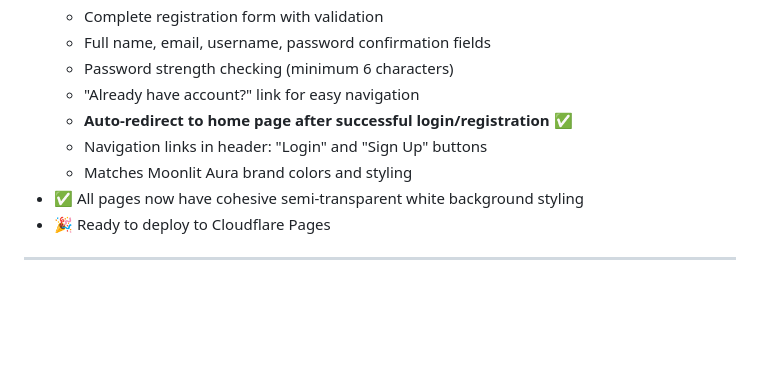
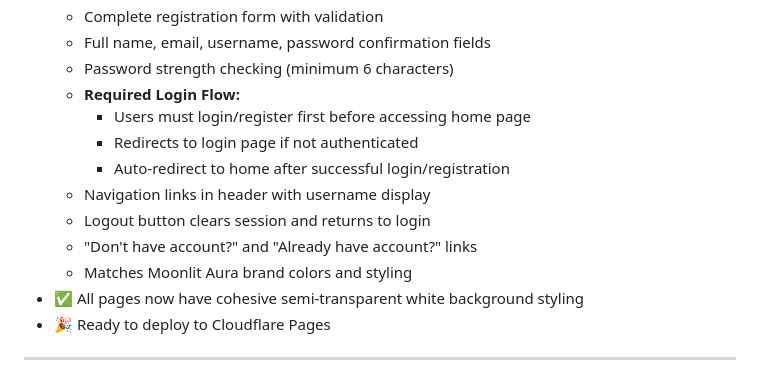
Before and after one commit to Kanishkajayabalan/moonlitaura, a Markdown page: CLOUDFLARE_DEPLOYMENT.md, the part around the change. Drawn GitHub-style; blank space fills up the shorter version.

Commit message:
Update deployment docs with login flow requirements

```diff
--- a/CLOUDFLARE_DEPLOYMENT.md
+++ b/CLOUDFLARE_DEPLOYMENT.md
@@ -60,9 +60,13 @@ If you need PHP/Database:
   - Complete registration form with validation
   - Full name, email, username, password confirmation fields
   - Password strength checking (minimum 6 characters)
-  - "Already have account?" link for easy navigation
-  - **Auto-redirect to home page after successful login/registration** ✅
-  - Navigation links in header: "Login" and "Sign Up" buttons
+  - **Required Login Flow:**
+    - Users must login/register first before accessing home page
+    - Redirects to login page if not authenticated
+    - Auto-redirect to home after successful login/registration
+  - Navigation links in header with username display
+  - Logout button clears session and returns to login
+  - "Don't have account?" and "Already have account?" links
   - Matches Moonlit Aura brand colors and styling
 - ✅ All pages now have cohesive semi-transparent white background styling
 - 🎉 Ready to deploy to Cloudflare Pages
```
